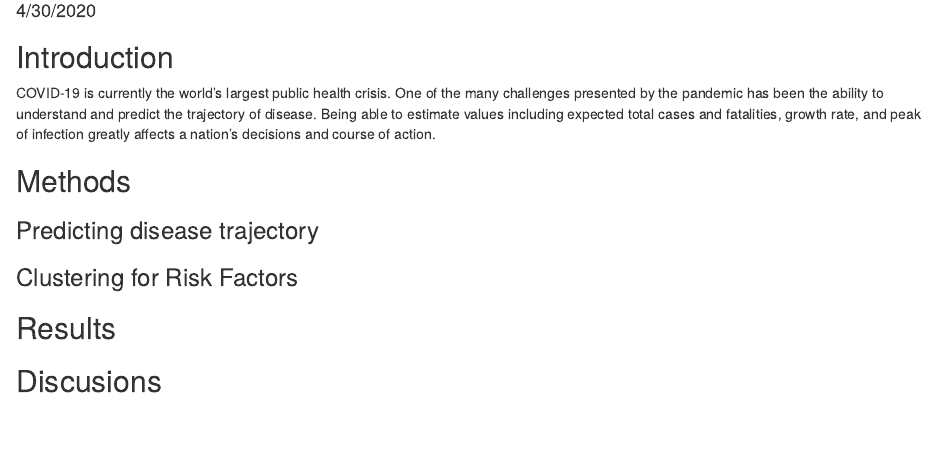
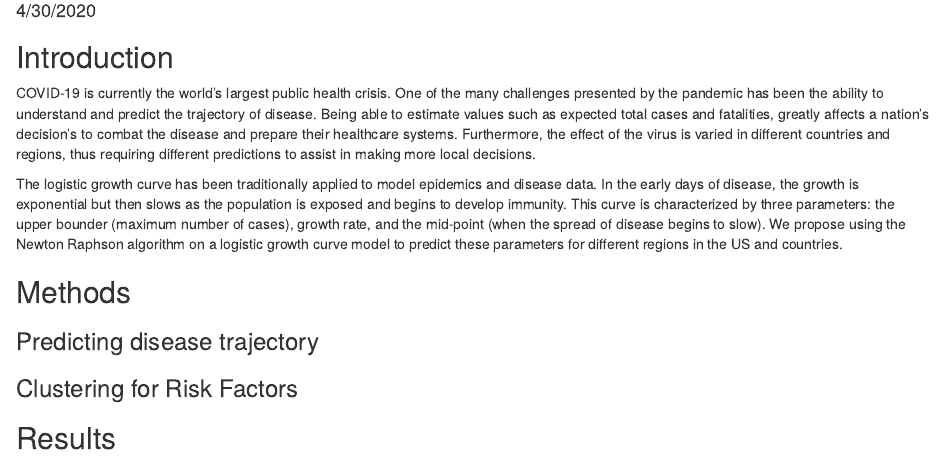
Before and after one commit to adinazeling/COVD-Project-3, an R Markdown document (final_report.Rmd): the page in a window 1100 px wide, from 100 px down. Rendered offline with R 4.5, knitr and Pandoc, with nearby package versions.

Commit message:
Updated Intro

```diff
--- a/final_report.Rmd
+++ b/final_report.Rmd
@@ -14,7 +14,11 @@ require(drc)
 
 ## Introduction
 
-COVID-19 is currently the world's largest public health crisis. One of the many challenges presented by the pandemic has been the ability to understand and predict the trajectory of disease. Being able to estimate values including expected total cases and fatalities, growth rate, and peak of infection greatly affects a nation's decisions and course of action.
+COVID-19 is currently the world's largest public health crisis. One of the many challenges presented by the pandemic has been the ability to understand and predict the trajectory of disease. Being able to estimate values such as expected total cases and fatalities, greatly affects a nation's decision's to combat the disease and prepare their healthcare systems. Furthermore, the effect of the virus is varied in different countries and regions, thus requiring different predictions to assist in making more local decisions.
+
+The logistic growth curve has been traditionally applied to model epidemics and disease data. In the early days of disease, the growth is exponential but then slows as the population is exposed and begins to develop immunity. This curve is characterized by three parameters:  the upper bounder (maximum number of cases), growth rate, and the mid-point (when the spread of disease begins to slow). We propose using the Newton Raphson algorithm on a logistic growth curve model to predict these parameters for different regions in the US and countries.
+
+
 
 ## Methods
 
```
